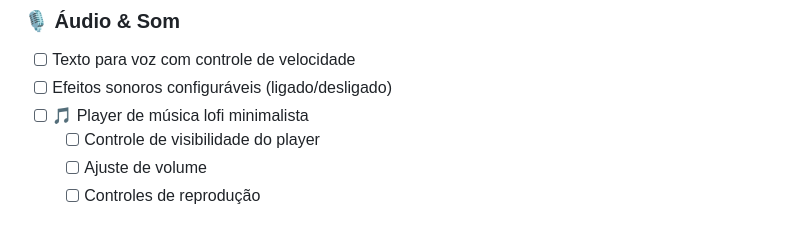
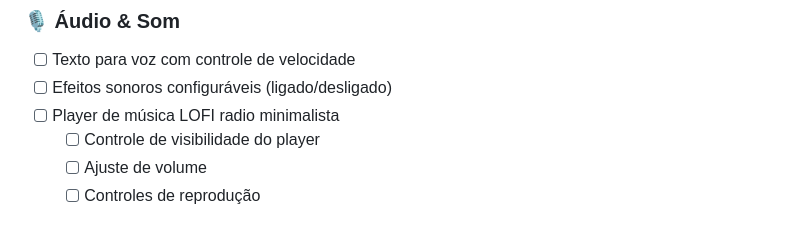
Before and after one commit to zKauaFerreira/text-focus, a Markdown page: README.md, the part around the change. Drawn GitHub-style.

```diff
--- a/README.md
+++ b/README.md
@@ -17,7 +17,7 @@ Text Focus é uma ferramenta de leitura dinâmica que exibe palavras individualm
 ### 🎙️ Áudio & Som
 - [ ] Texto para voz com controle de velocidade
 - [ ] Efeitos sonoros configuráveis (ligado/desligado)
-- [ ] 🎵 Player de música lofi minimalista
+- [ ] Player de música LOFI radio minimalista
   - [ ] Controle de visibilidade do player
   - [ ] Ajuste de volume
   - [ ] Controles de reprodução
```
